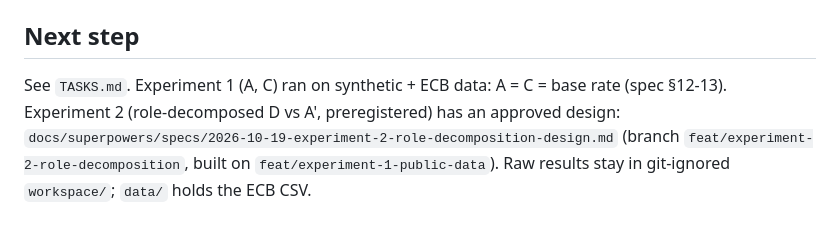
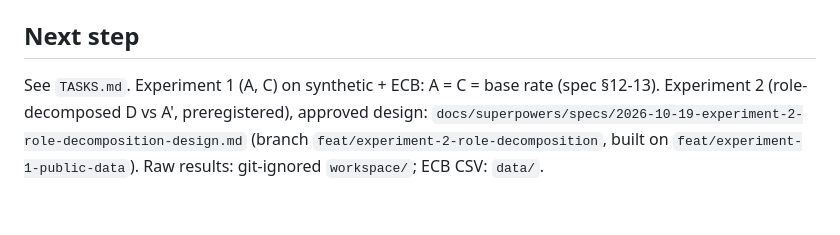
Before and after one commit to RoyHermit/dynamic-judge-network, a Markdown page: .ai/memory/CURRENT_STATE.md, the part around the change. Drawn GitHub-style.

Commit message:
docs: CURRENT_STATEを60行以内に収める
Co-Authored-By: Claude Sonnet 5.5 <noreply@anthropic.com>

```diff
--- a/.ai/memory/CURRENT_STATE.md
+++ b/.ai/memory/CURRENT_STATE.md
@@ -54,8 +54,7 @@ No commits to `main`; push is human-only.
 
 ## Next step
 
-See `TASKS.md`. Experiment 1 (A, C) ran on synthetic + ECB data: A = C = base
-rate (spec §12-13). Experiment 2 (role-decomposed D vs A', preregistered) has an
-approved design: `docs/superpowers/specs/2026-10-19-experiment-2-role-decomposition-design.md`
+See `TASKS.md`. Experiment 1 (A, C) on synthetic + ECB: A = C = base rate (spec
+§12-13). Experiment 2 (role-decomposed D vs A', preregistered), approved design: `docs/superpowers/specs/2026-10-19-experiment-2-role-decomposition-design.md`
 (branch `feat/experiment-2-role-decomposition`, built on `feat/experiment-1-public-data`).
-Raw results stay in git-ignored `workspace/`; `data/` holds the ECB CSV.
+Raw results: git-ignored `workspace/`; ECB CSV: `data/`.
```
